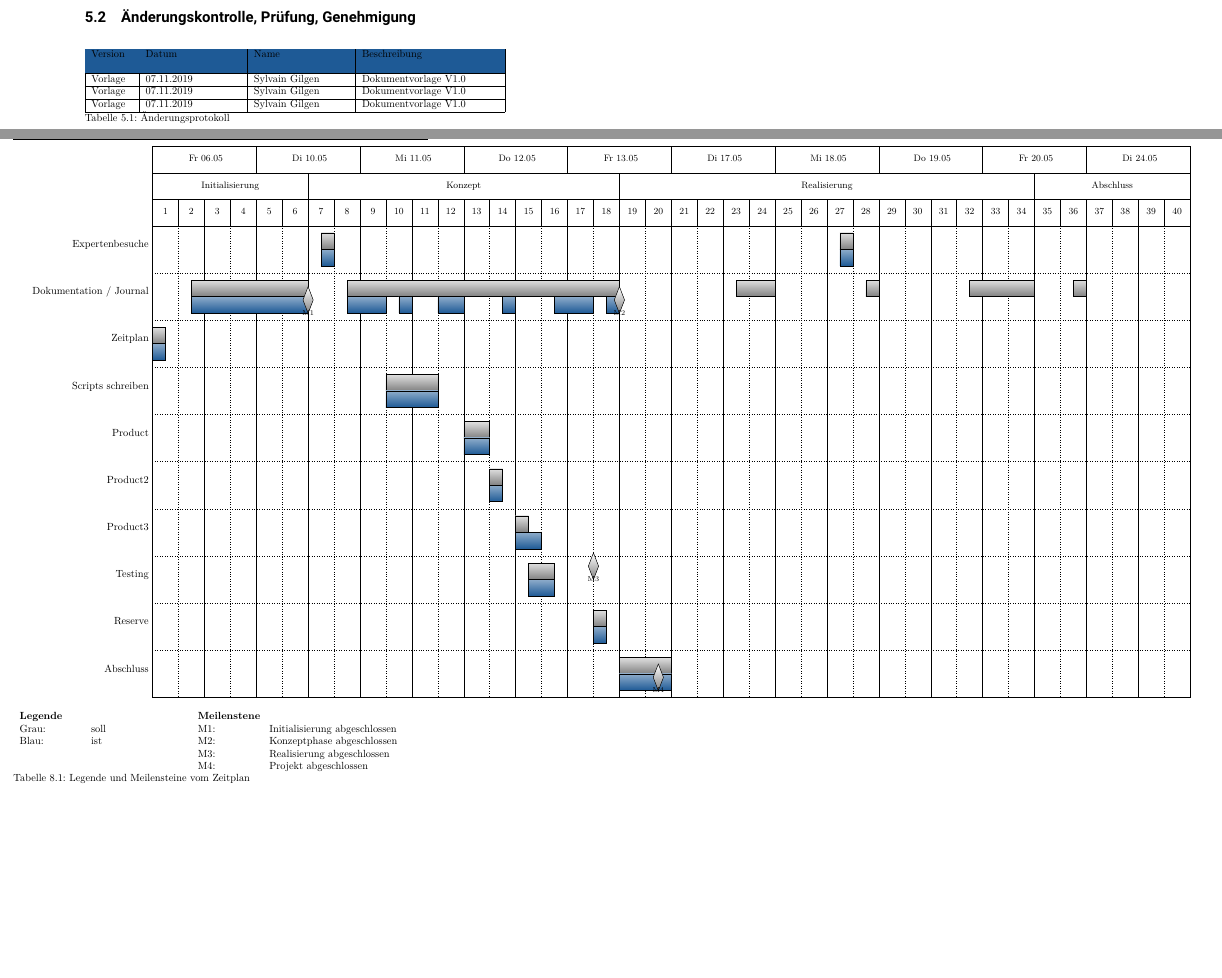
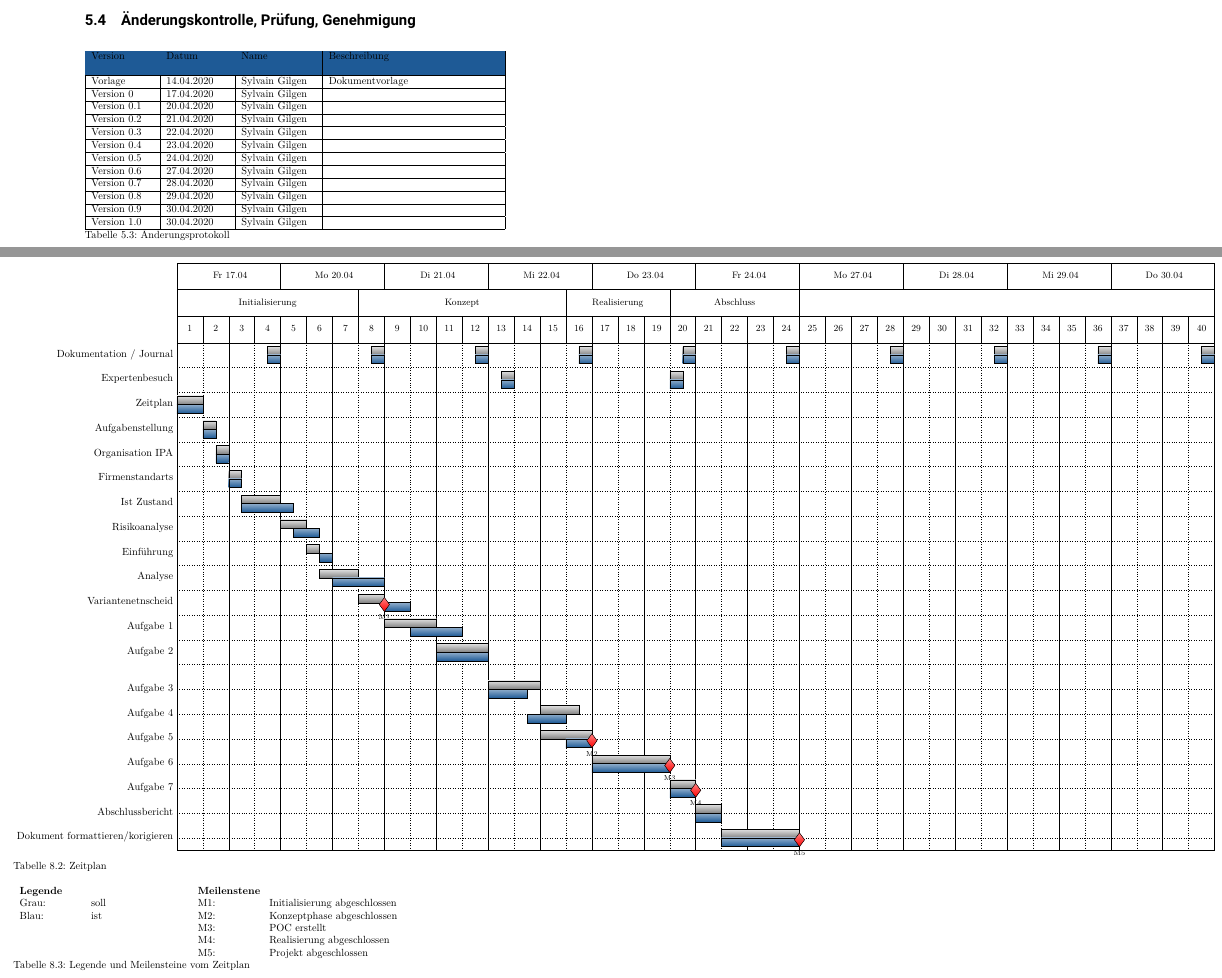
Before and after one commit to SylivanKenobi/ipa_template, a LaTeX document (ipa.tex, which reads config.tex, part1.tex, zeitplan.tex): two parts of pages 11 and 16 of 32 before the commit and two parts of pages 11 and 16 of 31 after it, joined at a grey line, cut so that both start at the same text, the shorter picture padded with empty space. Compiled offline with pdfLaTeX.

Commit message:
Change layout

```diff
--- a/config.tex
+++ b/config.tex
@@ -2,10 +2,14 @@
 \usepackage{lmodern}
 \usepackage{amsmath}
 \usepackage[ngerman]{babel}
+\usepackage{enumitem}% http://ctan.org/pkg/enumitem
 \usepackage[ngerman]{translator} % Weitere Übersetzungen
 \usepackage{graphicx}
 \usepackage{layout}
+\usepackage{listings}
 \usepackage{fancyhdr}
+\usepackage{makecell}
+\usepackage{titlesec}
 \usepackage{roboto}
 \usepackage{sectsty}
 \usepackage{lastpage}
@@ -21,13 +25,16 @@
 \usepackage{geometry}            % Dient zur Interface dimensionierung
 \usepackage{pdflscape}           % bessere Lesbarkeit des PDF Dokuments
 \usepackage{typearea}  % loaded automatically if using KOMA-Script class
+\usepackage{pgfgantt}
 
-\usepackage{pgfgantt}
+\lstset{language=ruby}
 
 \hypersetup{%
     colorlinks=false,% hyperlinks will be black
     pdfborderstyle={/S/U/W 0}% border style will be underline of width 1pt
 }
+
+\titleformat{\chapter}{\Huge\bfseries\sffamily}{\thechapter}{1em}{\Huge}
 
 %Tabellen Caption links orientiert
 \captionsetup[table]{skip=0pt,singlelinecheck=off}
--- a/part1.tex
+++ b/part1.tex
@@ -30,14 +73,34 @@
+\section{Organisation am Arbeitsplatz}
+
 \section{Änderungskontrolle, Prüfung, Genehmigung}
 \begin{table}[h!]
-    \begin{tabular}{|L{0.1\textwidth}|L{0.23\textwidth}|L{0.23\textwidth}|L{0.33\textwidth}|}
+    \begin{tabular}{|L{0.15\textwidth}|L{0.15\textwidth}|L{0.18\textwidth}|L{0.41\textwidth}|}
         \hline
         \rowcolor{puzzleblue}Version & Datum & Name & Beschreibung \\[11pt]
         \hline
-        Vorlage & 07.11.2019 & Sylvain Gilgen & Dokumentvorlage V1.0\\
+        Vorlage & 14.04.2020 & Sylvain Gilgen & Dokumentvorlage\\
         \hline
-        Vorlage & 07.11.2019 & Sylvain Gilgen & Dokumentvorlage V1.0\\
+        Version 0 & 17.04.2020 & Sylvain Gilgen & \\
         \hline
-        Vorlage & 07.11.2019 & Sylvain Gilgen & Dokumentvorlage V1.0\\
+        Version 0.1 & 20.04.2020 & Sylvain Gilgen & \\
+        \hline
+        Version 0.2 & 21.04.2020 & Sylvain Gilgen & \\
+        \hline
+        Version 0.3 & 22.04.2020 & Sylvain Gilgen & \\
+        \hline
+        Version 0.4 & 23.04.2020 & Sylvain Gilgen & \\
+        \hline
+        Version 0.5 & 24.04.2020 & Sylvain Gilgen & \\
+        \hline
+        Version 0.6 & 27.04.2020 & Sylvain Gilgen & \\
+        \hline
+        Version 0.7 & 28.04.2020 & Sylvain Gilgen & \\
+        \hline
+        Version 0.8 & 29.04.2020 & Sylvain Gilgen & \\
+        \hline
+        Version 0.9 & 30.04.2020 & Sylvain Gilgen & \\
+        \hline
+        Version 1.0 & 30.04.2020 & Sylvain Gilgen & \\
         \hline
     \end{tabular}
     \caption{Änderungsprotokoll}
--- a/zeitplan.tex
+++ b/zeitplan.tex
@@ -9,11 +9,12 @@
 
 \newcommand{\soll}[3]{\ganttbar{#1}{#2}{#3}}
 \newcommand{\ist}[2]{\ganttbar[bar top shift=-0.01,bar/.append style={bottom color=puzzleblue, top color=puzzleblue!50}]{}{#1}{#2}}
+\begin{table}
 
     \begin{ganttchart}[
             title height=1,
             y unit title=9mm,
-        y unit chart=8mm,
+            y unit chart=4.2mm,
             x unit=4.4mm,
             hgrid={dotted, draw=none},
             vgrid={draw=none, dotted, draw=none, black},
@@ -23,15 +24,15 @@
             bar top shift=.3,
             bar/.append style={top color=lightgray!50, bottom color=gray},
             % MILESTONE
-        milestone/.append style={top color=white, bottom color=gray},
+            milestone/.append style={top color=red!50, bottom color=red},
             milestone height=0.4mm,
             milestone inline label node/.style={below=2mm, font=\scriptsize},
             milestone top shift=-0.15mm,
             %bar label node/.style={text width=4cm,align=right,anchor=east},
         ]{1}{80}
-    \pgfcalendar{titlecal}{2016-05-06}{2016-05-24}{
+        \pgfcalendar{titlecal}{2020-04-17}{2020-04-30}{
             % Exclude weekends and mondays
-        \ifdate{weekend}{}{\ifdate{Monday}{}{
+            \ifdate{weekend}{}{{
                     \gantttitle{
                         \pgfcalendarweekdayshortname{\pgfcalendarcurrentweekday}
                         \pgfcalendarcurrentday.\pgfcalendarcurrentmonth
@@ -40,70 +41,96 @@
             }
         } \\
 
-    \gantttitle{Initialisierung}{12}
-    \gantttitle{Konzept}{24}
-    \gantttitle{Realisierung}{32}
-    \gantttitle{Abschluss}{12} \\
+        \gantttitle{Initialisierung}{14}
+        \gantttitle{Konzept}{16}
+        \gantttitle{Realisierung}{8}
+        \gantttitle{Abschluss}{10} \\
         \gantttitlelist{1,...,40}{2}\\
+        %%%%%% Allgemeines
+        \soll{Dokumentation / Journal}{8}{8}
+        \soll{}{16}{16}
+        \soll{}{24}{24}
+        \soll{}{32}{32}
+        \soll{}{40}{40}
+        \soll{}{48}{48}
+        \soll{}{56}{56}
+        \soll{}{64}{64}
+        \soll{}{72}{72}
+        \soll{}{80}{80}\\
+        \ist{8}{8}
+        \ist{16}{16}
+        \ist{24}{24}
+        \ist{32}{32}
+        \ist{40}{40}
+        \ist{48}{48}
+        \ist{56}{56}
+        \ist{64}{64}
+        \ist{72}{72}
+        \ist{80}{80} \\
+        \soll{Expertenbesuch}{26}{26}
+        \soll{}{39}{39}\\
+        \ist{26}{26}
+        \ist{39}{39}\\
+        %%%%%% DAY ONE 1-8
+        \soll{Zeitplan}{1}{2} \\
+        \ist{1}{2}\\
+        \soll{Aufgabenstellung}{3}{3} \\
+        \ist{3}{3}\\
+        \soll{Organisation IPA}{4}{4} \\
+        \ist{4}{4}\\
+        \soll{Firmenstandarts}{5}{5} \\
+        \ist{5}{5}\\
+        \soll{Ist Zustand}{6}{8} \\
+        \ist{6}{9}\\
+        \soll{Risikoanalyse}{9}{10} \\
+        \ist{10}{11}\\
+        \soll{Einführung}{11}{11} \\
+        \ist{12}{12} \\
+        \soll{Analyse}{12}{14} \\
+        \ist{13}{16} \\
+        \soll{Variantenetnscheid}{15}{16} \\
+        \ist{17}{18}
+        \ganttmilestone[inline]{M1}{16}\\
+        %%%%%% DAY TWO 9-16
+        \soll{Aufgabe 1}{17}{20}\\
+        \ist{19}{22} \\
+        \soll{Aufgabe 2}{21}{24}\\
+        \ist{21}{24}\\
+        \\
+        \soll{Aufgabe 3}{25}{28}\\
+        \ist{25}{27} \\
+        \soll{Aufgabe 4}{29}{31}\\
+        \ist{28}{30} \\
+        \soll{Aufgabe 5}{29}{32}\\
+        \ist{31}{32}
+        \ganttmilestone[inline]{M2}{32} \\
+        %%%%%% DAY THREE 17-24
+        \soll{Aufgabe 6}{33}{38}\\
+        \ist{33}{38}
+        \ganttmilestone[inline]{M3}{38} \\
+        \soll{Aufgabe 7}{39}{40}\\
+        \ist{39}{40}
+        \ganttmilestone[inline]{M4}{40} \\
+        %%%%%% DAY FOUR 13-16
+        \soll{Abschlussbericht}{41}{42}\\
+        \ist{41}{42} \\
+        \soll{Dokument formattieren/korigieren}{43}{48}\\
+        \ist{43}{48}
+        \ganttmilestone[inline]{M5}{48}
         %%%%%% EXPERTENBESUCHE
-    \soll{Expertenbesuche}{14}{14}
-    \soll{}{54}{54} \\
-    \ist{14}{14}
-    \ist{54}{54} \\
-    %%%%%% JOURNAL & DOKUMENTATION
-    \soll{Dokumentation / Journal}{4}{12}
-    \soll{}{16}{36}
-    \soll{}{46}{48}
-    \soll{}{56}{56}
-    \soll{}{64}{68}
-    \soll{}{72}{72} \\
-    \ist{4}{12}
-    \ist{16}{18}
-    \ist{20}{20}
-    \ist{23}{24}
-    \ist{28}{28}
-    \ist{32}{34}
-    \ist{36}{36}
-    \ganttmilestone[inline]{M1}{12}
-    \ganttmilestone[inline]{M2}{36} \\
-    %%%%%% DAY ONE 1-4
-    \soll{Zeitplan}{1}{1} \\
-    \ist{1}{1} \\
-    %%%%%% DAY TWO 5-8
-    %%%%%% DAY THREE 9-12
-    %%%%%% DAY FOUR 13-16
-    %%%%%% DAY FIVE 17-20
-    %%%%%% DAY SIX 21-24
-    \soll{Scripts schreiben}{19}{22} \\
-    \ist{19}{22} \\
-    %%%%%% DAY SEVEN 25-28
-    \soll{Product}{25}{26} \\
-    \ist{25}{26} \\
-    \soll{Product2}{27}{27} \\
-    \ist{27}{27} \\
-    %%%%%% DAY EIGHT 29-32
-    \soll{Product3}{29}{29} \\
-    \ist{29}{30} \\
-    \soll{Testing}{30}{31} \\
-    \ist{30}{31}
-    \ganttmilestone[inline, milestone top shift=-0.4mm]{M3}{34} \\
-    %%%%%% DAY NINE 33-36
-    \soll{Reserve}{35}{35} \\
-    \ist{35}{35} \\
-    %%%%%% DAY TEN 37-40
-    \soll{Abschluss}{37}{40} \\
-    \ist{37}{40}
-    \ganttmilestone[inline]{M4}{39}
     \end{ganttchart}
+    \caption{Zeitplan}
+\end{table}
 
 {\addtolength{\leftskip}{5.1cm}
 \begin{table}[!h]
     \begin{tabular}{L{0.05\textwidth}L{0.08\textwidth}L{0.05\textwidth}L{0.2\textwidth}}
-          \textbf{Legende} &&\multicolumn{2}{l}{\textbf{Meilenstene}} \\
-          Grau:& soll & M1:& Initialisierung abgeschlossen\\
-          Blau: & ist &M2:& Konzeptphase abgeschlossen\\
-          &&M3:& Realisierung abgeschlossen\\
-          &&M4:& Projekt abgeschlossen
+        \textbf{Legende} &      & \multicolumn{2}{l}{\textbf{Meilenstene}}                                 \\
+        Grau:            & soll & M1:                                      & Initialisierung abgeschlossen \\
+        Blau:            & ist  & M2:                                      & Konzeptphase abgeschlossen    \\
+                         &      & M3:                                      & POC erstellt    \\
+                         &      & M4:                                      & Realisierung abgeschlossen \\
+                         &      & M5:                                      & Projekt abgeschlossen \\
     \end{tabular}
     \caption{Legende und Meilensteine vom Zeitplan}
 \end{table}
```
Also changed, not shown: ipa.tex (+0 -1 lines), risikoanalyse.tex (+16 -8 lines), ipa.pdf, part1.tex (71 more changed lines). Lines whose indentation alone changed are shown as unchanged.
